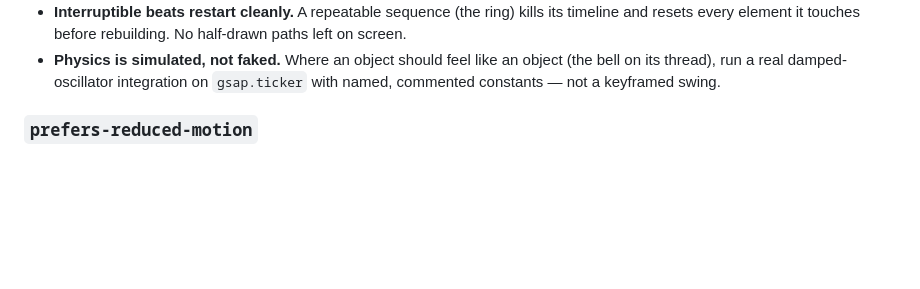
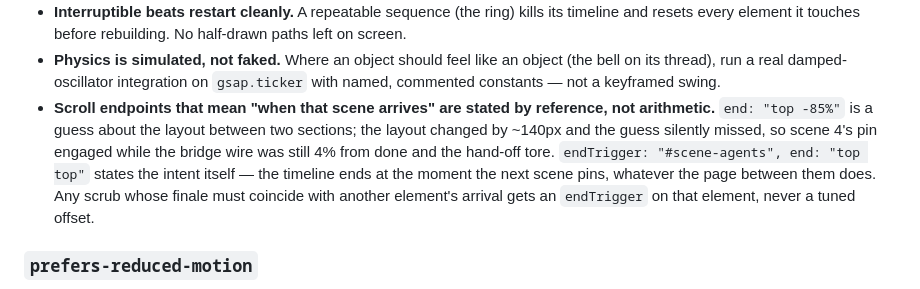
Before and after one commit to shubam14dec/asyncify-site, a Markdown page: DESIGN.md, the part around the change. Drawn GitHub-style; blank space fills up the shorter version.

Commit message:
DESIGN.md: scroll-endpoint-by-reference law (from the bridge hand-off tear)
Co-Authored-By: Claude Fable 5 <noreply@anthropic.com>

```diff
--- a/DESIGN.md
+++ b/DESIGN.md
@@ -84,6 +84,13 @@ storytelling, feedback, or state change. "It looked cool" is not an answer — d
 - **Physics is simulated, not faked.** Where an object should feel like an object (the bell on
   its thread), run a real damped-oscillator integration on `gsap.ticker` with named, commented
   constants — not a keyframed swing.
+- **Scroll endpoints that mean "when that scene arrives" are stated by reference, not
+  arithmetic.** `end: "top -85%"` is a guess about the layout between two sections; the layout
+  changed by ~140px and the guess silently missed, so scene 4's pin engaged while the bridge
+  wire was still 4% from done and the hand-off tore. `endTrigger: "#scene-agents", end: "top
+  top"` states the intent itself — the timeline ends at the moment the next scene pins,
+  whatever the page between them does. Any scrub whose finale must coincide with another
+  element's arrival gets an `endTrigger` on that element, never a tuned offset.
 
 ### `prefers-reduced-motion`
 
```
